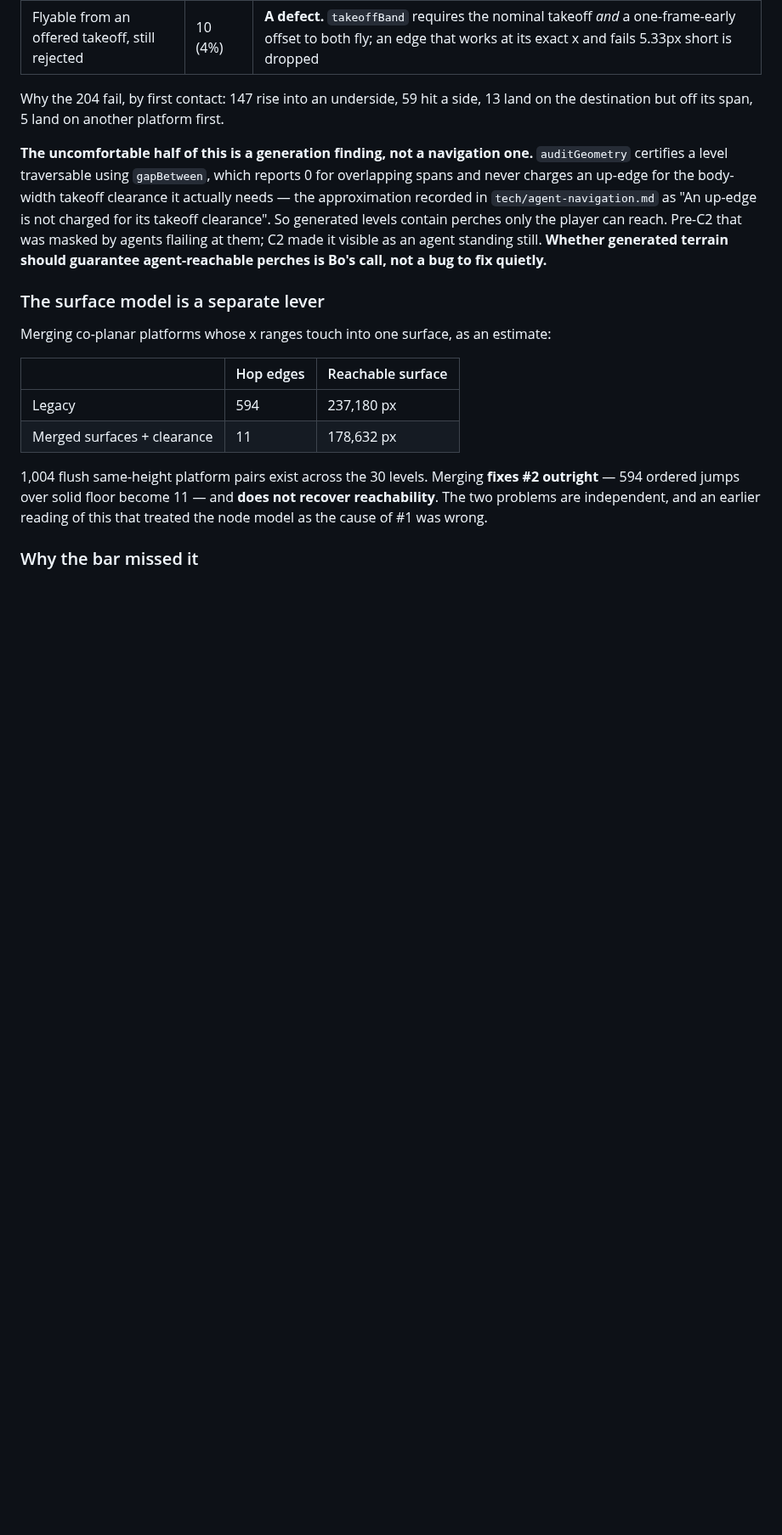
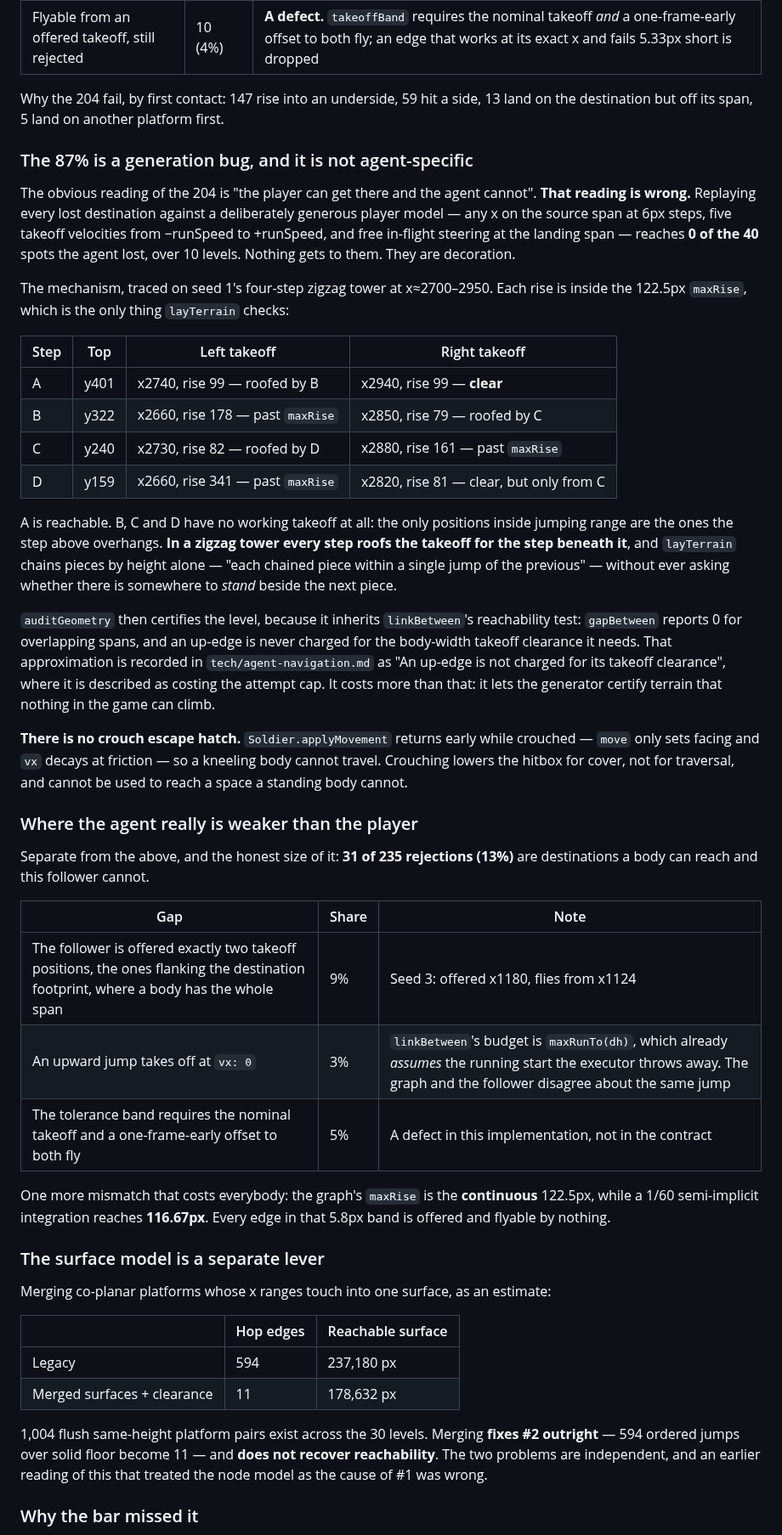
Before and after one commit to jeffrobot494/side-scroller, a Markdown page: tech/nav-clearance.md, the part around one of its changes. Shown at 85% size. Drawn GitHub-style; blank space fills up the shorter version.

```diff
--- a/tech/nav-clearance.md
+++ b/tech/nav-clearance.md
@@ -154,7 +154,36 @@ Of 235 rejected up-edges sampled over 20 levels, replayed from **every** x on th
 
 Why the 204 fail, by first contact: 147 rise into an underside, 59 hit a side, 13 land on the destination but off its span, 5 land on another platform first.
 
-**The uncomfortable half of this is a generation finding, not a navigation one.** `auditGeometry` certifies a level traversable using `gapBetween`, which reports 0 for overlapping spans and never charges an up-edge for the body-width takeoff clearance it actually needs — the approximation recorded in `tech/agent-navigation.md` as "An up-edge is not charged for its takeoff clearance". So generated levels contain perches only the player can reach. Pre-C2 that was masked by agents flailing at them; C2 made it visible as an agent standing still. **Whether generated terrain should guarantee agent-reachable perches is Bo's call, not a bug to fix quietly.**
+### The 87% is a generation bug, and it is not agent-specific
+
+The obvious reading of the 204 is "the player can get there and the agent cannot". **That reading is wrong.** Replaying every lost destination against a deliberately generous player model — any x on the source span at 6px steps, five takeoff velocities from −runSpeed to +runSpeed, and free in-flight steering at the landing span — reaches **0 of the 40** spots the agent lost, over 10 levels. Nothing gets to them. They are decoration.
+
+The mechanism, traced on seed 1's four-step zigzag tower at x≈2700–2950. Each rise is inside the 122.5px `maxRise`, which is the only thing `layTerrain` checks:
+
+| Step | Top | Left takeoff | Right takeoff |
+|---|---|---|---|
+| A | y401 | x2740, rise 99 — roofed by B | x2940, rise 99 — **clear** |
+| B | y322 | x2660, rise 178 — past `maxRise` | x2850, rise 79 — roofed by C |
+| C | y240 | x2730, rise 82 — roofed by D | x2880, rise 161 — past `maxRise` |
+| D | y159 | x2660, rise 341 — past `maxRise` | x2820, rise 81 — clear, but only from C |
+
+A is reachable. B, C and D have no working takeoff at all: the only positions inside jumping range are the ones the step above overhangs. **In a zigzag tower every step roofs the takeoff for the step beneath it**, and `layTerrain` chains pieces by height alone — "each chained piece within a single jump of the previous" — without ever asking whether there is somewhere to *stand* beside the next piece.
+
+`auditGeometry` then certifies the level, because it inherits `linkBetween`'s reachability test: `gapBetween` reports 0 for overlapping spans, and an up-edge is never charged for the body-width takeoff clearance it needs. That approximation is recorded in `tech/agent-navigation.md` as "An up-edge is not charged for its takeoff clearance", where it is described as costing the attempt cap. It costs more than that: it lets the generator certify terrain that nothing in the game can climb.
+
+**There is no crouch escape hatch.** `Soldier.applyMovement` returns early while crouched — `move` only sets facing and `vx` decays at friction — so a kneeling body cannot travel. Crouching lowers the hitbox for cover, not for traversal, and cannot be used to reach a space a standing body cannot.
+
+### Where the agent really is weaker than the player
+
+Separate from the above, and the honest size of it: **31 of 235 rejections (13%)** are destinations a body can reach and this follower cannot.
+
+| Gap | Share | Note |
+|---|---|---|
+| The follower is offered exactly two takeoff positions, the ones flanking the destination footprint, where a body has the whole span | 9% | Seed 3: offered x1180, flies from x1124 |
+| An upward jump takes off at `vx: 0` | 3% | `linkBetween`'s budget is `maxRunTo(dh)`, which already *assumes* the running start the executor throws away. The graph and the follower disagree about the same jump |
+| The tolerance band requires the nominal takeoff and a one-frame-early offset to both fly | 5% | A defect in this implementation, not in the contract |
+
+One more mismatch that costs everybody: the graph's `maxRise` is the **continuous** 122.5px, while a 1/60 semi-implicit integration reaches **116.67px**. Every edge in that 5.8px band is offered and flyable by nothing.
 
 ### The surface model is a separate lever
 
```
Also changed, not shown: other parts of tech/nav-clearance.md (+1 -1 lines), CLAUDE.md (+5 -2 lines), ROADMAP.md (+2 -2 lines).
